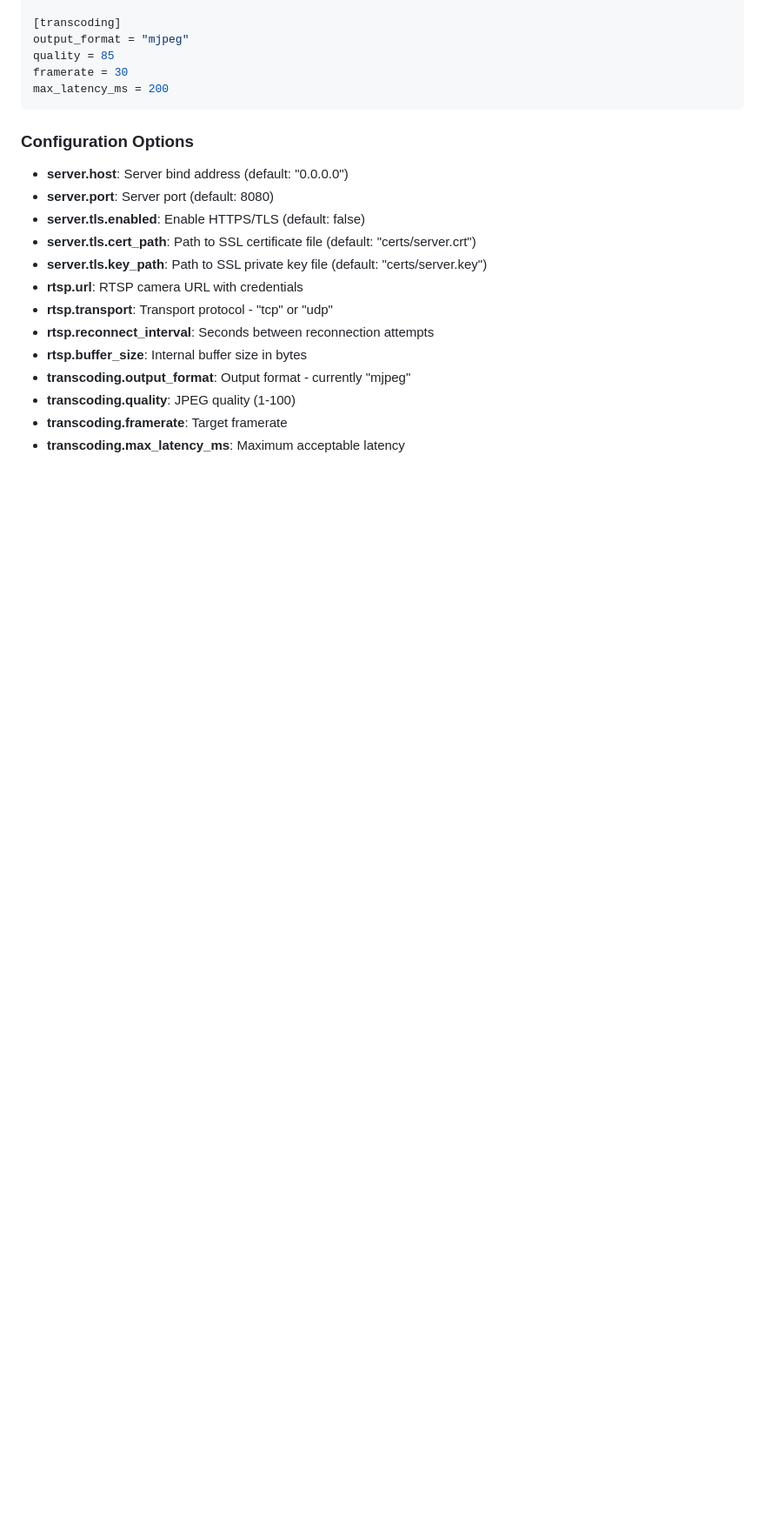
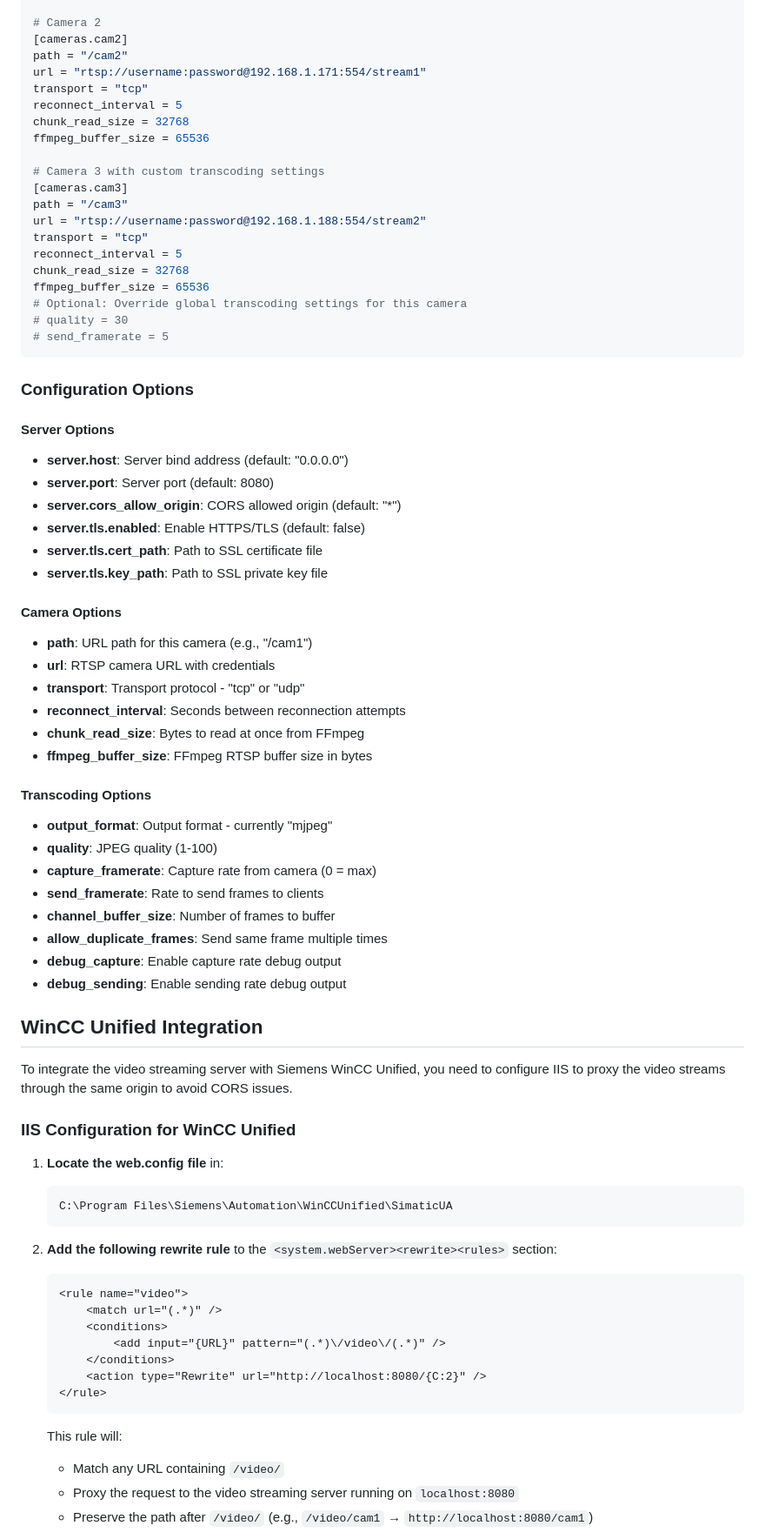
Before and after one commit to vogler75/rtsp-streaming-server, a Markdown page: README.md, the part around the change printed below. Shown: that part at 87% size. Rendered like a GitHub page; blank space fills up the shorter version.

Commit message:
Update README.md to enhance multi-camera support documentation and configuration details

````diff
--- a/README.md
+++ b/README.md
@@ -58,23 +84,79 @@ reconnect_interval = 5
 
-[transcoding]
-output_format = "mjpeg"
-quality = 85
-framerate = 30
-max_latency_ms = 200
+# Camera 2
+[cameras.cam2]
+path = "/cam2"
+url = "rtsp://username:password@192.168.1.171:554/stream1"
+transport = "tcp"
+reconnect_interval = 5
+chunk_read_size = 32768
+ffmpeg_buffer_size = 65536
+
+# Camera 3 with custom transcoding settings
+[cameras.cam3]
+path = "/cam3"
+url = "rtsp://username:password@192.168.1.188:554/stream2"
+transport = "tcp"
+reconnect_interval = 5
+chunk_read_size = 32768
+ffmpeg_buffer_size = 65536
+# Optional: Override global transcoding settings for this camera
+# quality = 30
+# send_framerate = 5
 ```
 
 ### Configuration Options
 
+#### Server Options
 - **server.host**: Server bind address (default: "0.0.0.0")
 - **server.port**: Server port (default: 8080)
+- **server.cors_allow_origin**: CORS allowed origin (default: "*")
 - **server.tls.enabled**: Enable HTTPS/TLS (default: false)
-- **server.tls.cert_path**: Path to SSL certificate file (default: "certs/server.crt")
-- **server.tls.key_path**: Path to SSL private key file (default: "certs/server.key")
-- **rtsp.url**: RTSP camera URL with credentials
-- **rtsp.transport**: Transport protocol - "tcp" or "udp"
-- **rtsp.reconnect_interval**: Seconds between reconnection attempts
-- **rtsp.buffer_size**: Internal buffer size in bytes
-- **transcoding.output_format**: Output format - currently "mjpeg"
-- **transcoding.quality**: JPEG quality (1-100)
-- **transcoding.framerate**: Target framerate
-- **transcoding.max_latency_ms**: Maximum acceptable latency
+- **server.tls.cert_path**: Path to SSL certificate file
+- **server.tls.key_path**: Path to SSL private key file
+
+#### Camera Options
+- **path**: URL path for this camera (e.g., "/cam1")
+- **url**: RTSP camera URL with credentials
+- **transport**: Transport protocol - "tcp" or "udp"
+- **reconnect_interval**: Seconds between reconnection attempts
+- **chunk_read_size**: Bytes to read at once from FFmpeg
+- **ffmpeg_buffer_size**: FFmpeg RTSP buffer size in bytes
+
+#### Transcoding Options
+- **output_format**: Output format - currently "mjpeg"
+- **quality**: JPEG quality (1-100)
+- **capture_framerate**: Capture rate from camera (0 = max)
+- **send_framerate**: Rate to send frames to clients
+- **channel_buffer_size**: Number of frames to buffer
+- **allow_duplicate_frames**: Send same frame multiple times
+- **debug_capture**: Enable capture rate debug output
+- **debug_sending**: Enable sending rate debug output
+
+## WinCC Unified Integration
+
+To integrate the video streaming server with Siemens WinCC Unified, you need to configure IIS to proxy the video streams through the same origin to avoid CORS issues.
+
+### IIS Configuration for WinCC Unified
+
+1. **Locate the web.config file** in:
+   ```
+   C:\Program Files\Siemens\Automation\WinCCUnified\SimaticUA
+   ```
+
+2. **Add the following rewrite rule** to the `<system.webServer><rewrite><rules>` section:
+
+   ```xml
+   <rule name="video">
+       <match url="(.*)" />
+       <conditions>
+           <add input="{URL}" pattern="(.*)\/video\/(.*)" />
+       </conditions>
+       <action type="Rewrite" url="http://localhost:8080/{C:2}" />
+   </rule>
+   ```
+
+   This rule will:
+   - Match any URL containing `/video/`
+   - Proxy the request to the video streaming server running on `localhost:8080`
+   - Preserve the path after `/video/` (e.g., `/video/cam1` → `http://localhost:8080/cam1`)
+
````
Also changed, not shown: other parts of README.md (+119 -32 lines).
